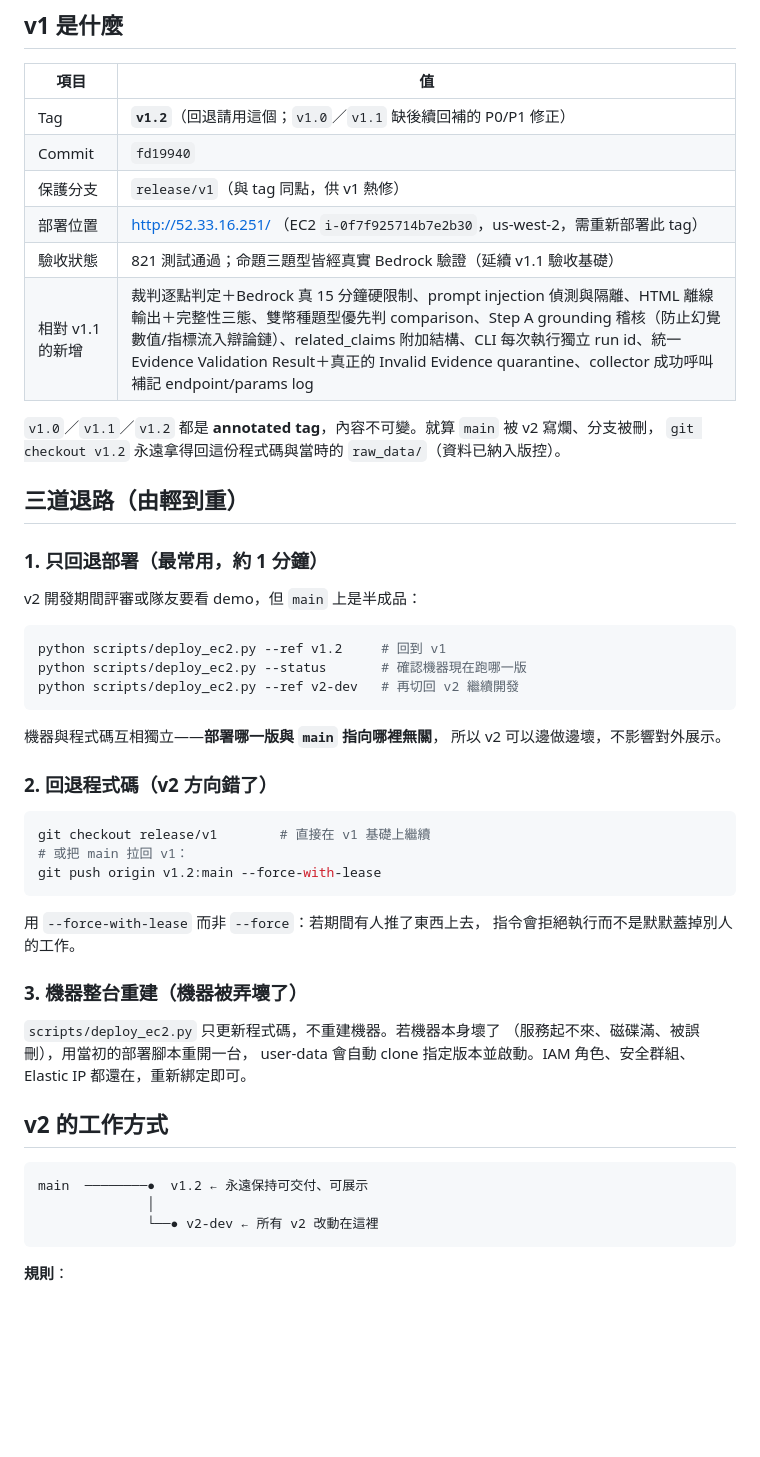
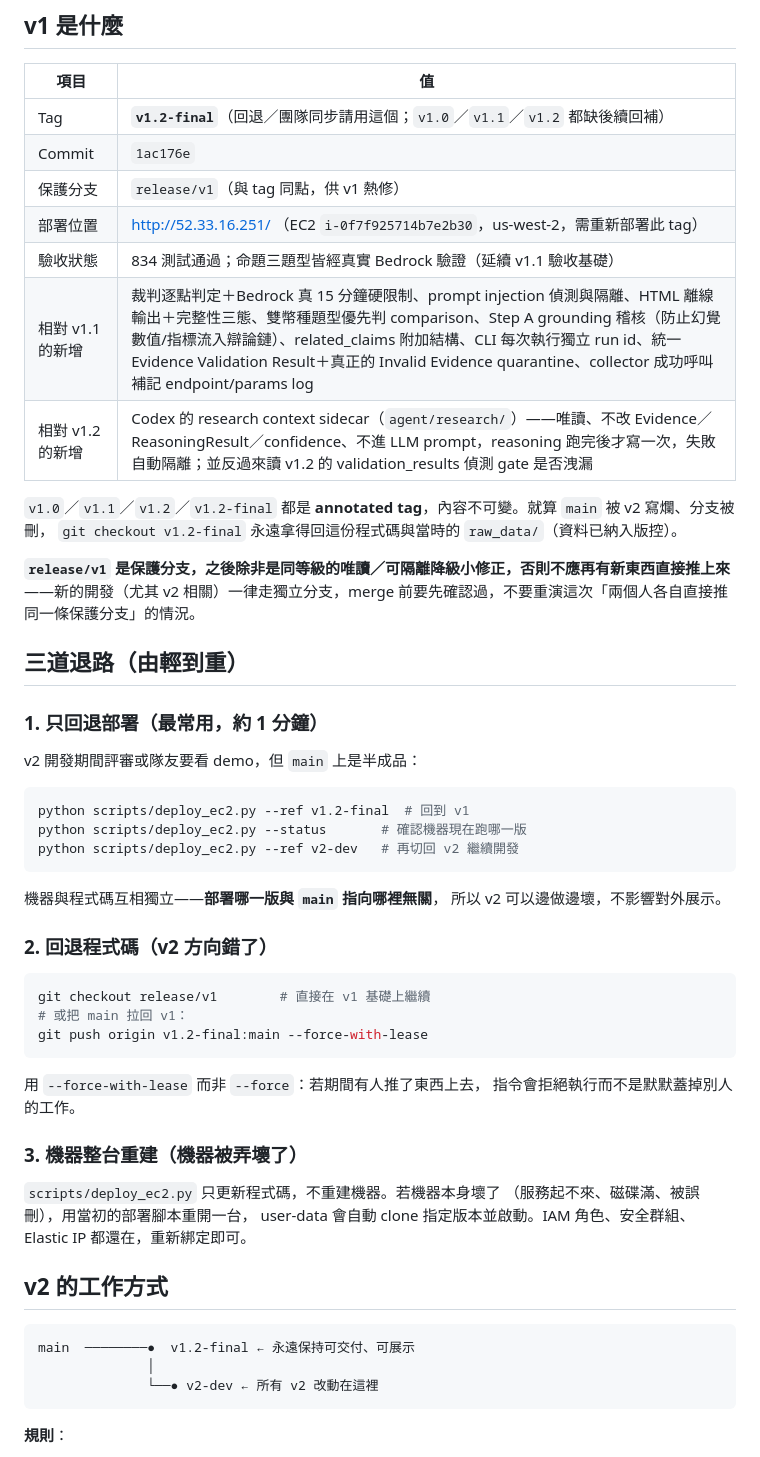
Before and after one commit to alanchang04/HOYAbit_ai_agent, a Markdown page: docs_v1_rollback.md, the part around the change. Drawn GitHub-style; blank space fills up the shorter version.

Commit message:
docs(release): 回退基準點改為 v1.2-final
Co-Authored-By: Claude Sonnet 5 <noreply@anthropic.com>

````diff
--- a/docs_v1_rollback.md
+++ b/docs_v1_rollback.md
@@ -7,15 +7,18 @@
 
 | 項目 | 值 |
 |---|---|
-| Tag | **`v1.2`**（回退請用這個；`v1.0`／`v1.1` 缺後續回補的 P0/P1 修正） |
-| Commit | `fd19940` |
+| Tag | **`v1.2-final`**（回退／團隊同步請用這個；`v1.0`／`v1.1`／`v1.2` 都缺後續回補） |
+| Commit | `1ac176e` |
 | 保護分支 | `release/v1`（與 tag 同點，供 v1 熱修） |
 | 部署位置 | http://52.33.16.251/ （EC2 `i-0f7f925714b7e2b30`，us-west-2，需重新部署此 tag） |
-| 驗收狀態 | 821 測試通過；命題三題型皆經真實 Bedrock 驗證（延續 v1.1 驗收基礎） |
+| 驗收狀態 | 834 測試通過；命題三題型皆經真實 Bedrock 驗證（延續 v1.1 驗收基礎） |
 | 相對 v1.1 的新增 | 裁判逐點判定＋Bedrock 真 15 分鐘硬限制、prompt injection 偵測與隔離、HTML 離線輸出＋完整性三態、雙幣種題型優先判 comparison、Step A grounding 稽核（防止幻覺數值/指標流入辯論鏈）、related_claims 附加結構、CLI 每次執行獨立 run id、統一 Evidence Validation Result＋真正的 Invalid Evidence quarantine、collector 成功呼叫補記 endpoint/params log |
+| 相對 v1.2 的新增 | Codex 的 research context sidecar（`agent/research/`）——唯讀、不改 Evidence／ReasoningResult／confidence、不進 LLM prompt，reasoning 跑完後才寫一次，失敗自動隔離；並反過來讀 v1.2 的 validation_results 偵測 gate 是否洩漏 |
 
-`v1.0`／`v1.1`／`v1.2` 都是 **annotated tag**，內容不可變。就算 `main` 被 v2 寫爛、分支被刪，
-`git checkout v1.2` 永遠拿得回這份程式碼與當時的 `raw_data/`（資料已納入版控）。
+`v1.0`／`v1.1`／`v1.2`／`v1.2-final` 都是 **annotated tag**，內容不可變。就算 `main` 被 v2 寫爛、分支被刪，
+`git checkout v1.2-final` 永遠拿得回這份程式碼與當時的 `raw_data/`（資料已納入版控）。
+
+**`release/v1` 是保護分支，之後除非是同等級的唯讀／可隔離降級小修正，否則不應再有新東西直接推上來**——新的開發（尤其 v2 相關）一律走獨立分支，merge 前要先確認過，不要重演這次「兩個人各自直接推同一條保護分支」的情況。
 
 ## 三道退路（由輕到重）
 
@@ -24,7 +27,7 @@
 v2 開發期間評審或隊友要看 demo，但 `main` 上是半成品：
 
 ```bash
-python scripts/deploy_ec2.py --ref v1.2     # 回到 v1
+python scripts/deploy_ec2.py --ref v1.2-final  # 回到 v1
 python scripts/deploy_ec2.py --status       # 確認機器現在跑哪一版
 python scripts/deploy_ec2.py --ref v2-dev   # 再切回 v2 繼續開發
 ```
@@ -37,7 +40,7 @@ python scripts/deploy_ec2.py --ref v2-dev   # 再切回 v2 繼續開發
 ```bash
 git checkout release/v1        # 直接在 v1 基礎上繼續
 # 或把 main 拉回 v1：
-git push origin v1.2:main --force-with-lease
+git push origin v1.2-final:main --force-with-lease
 ```
 
 用 `--force-with-lease` 而非 `--force`：若期間有人推了東西上去，
@@ -53,7 +56,7 @@ user-data 會自動 clone 指定版本並啟動。IAM 角色、安全群組、El
 ## v2 的工作方式
 
 ```
-main  ────────●  v1.2 ← 永遠保持可交付、可展示
+main  ────────●  v1.2-final ← 永遠保持可交付、可展示
               │
               └──● v2-dev ← 所有 v2 改動在這裡
 ```
````
